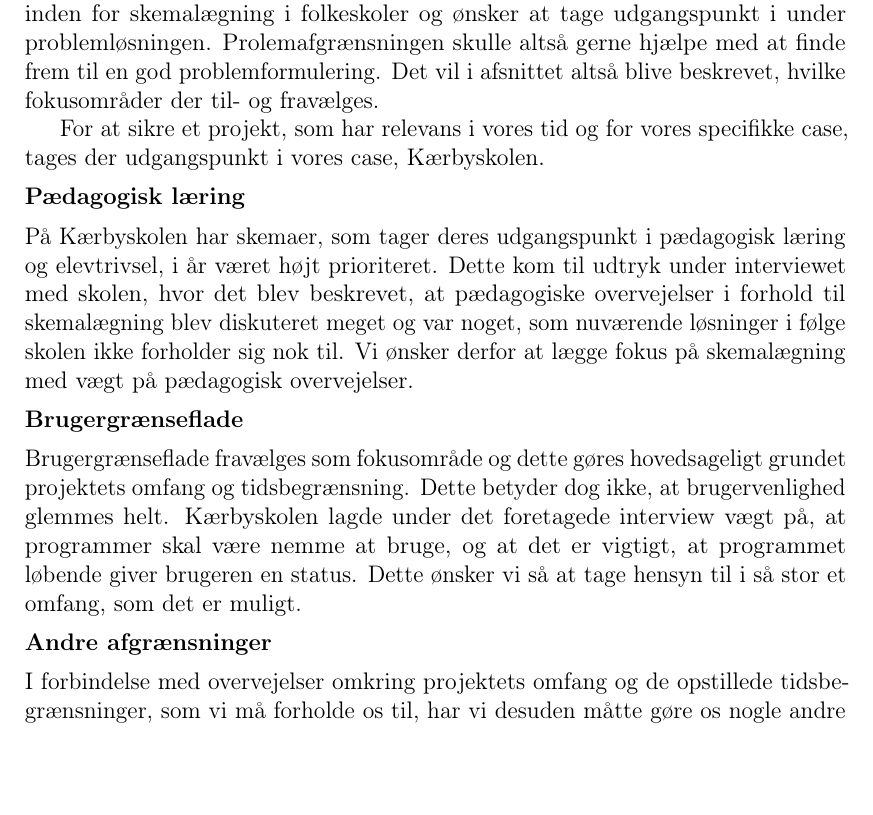
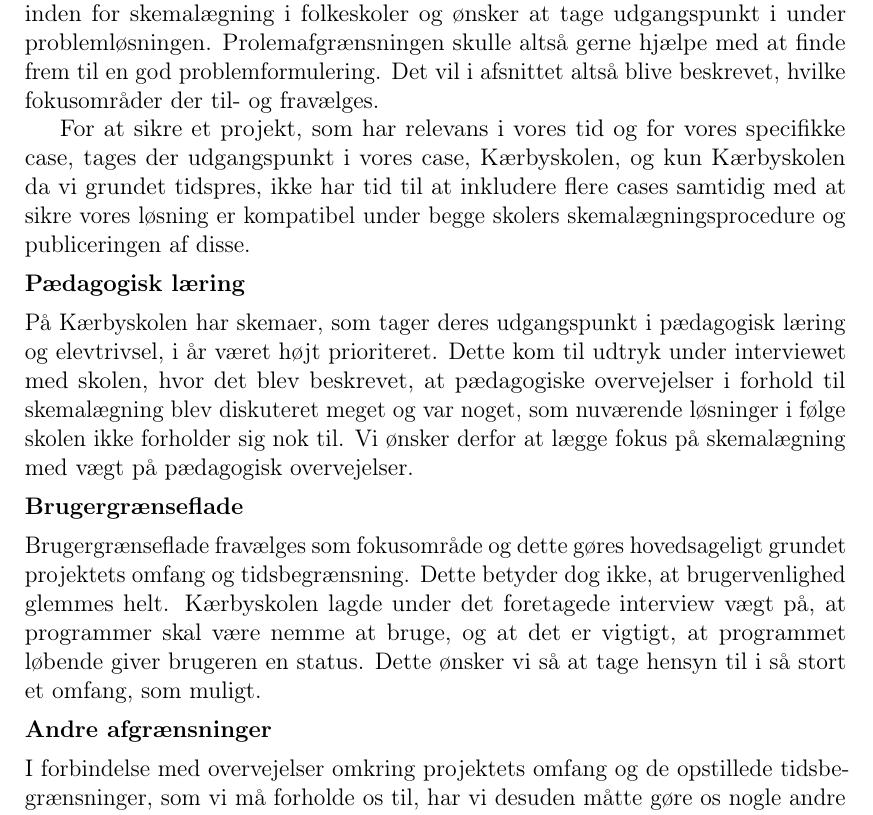
Before and after one commit to FoXsTeRDOTA/P1-AAU, a LaTeX document (Rapport/p1.tex, which reads Rapport/problemafgraensning/indledning.tex): part of page 19 of 30, cut so that both start at the same text, the shorter picture padded with empty space. Compiled offline with pdfLaTeX; a missing bibliography style is replaced by a similar one.

Commit message:
smårettelser og en kort tilføjelse

```diff
--- a/Rapport/problemafgraensning/indledning.tex
+++ b/Rapport/problemafgraensning/indledning.tex
@@ -1,13 +1,13 @@
 
 I vores problemafgrænsning ønsker vi at indsnævre det problem, som tages med fra problemanalysen og finde frem til de fokusområder, som vi finder vigtigst inden for skemalægning i folkeskoler og ønsker at tage udgangspunkt i under problemløsningen. Prolemafgrænsningen skulle altså gerne hjælpe med at finde frem til en god problemformulering. Det vil i afsnittet altså blive beskrevet, hvilke fokusområder der til- og fravælges.
 
-For at sikre et projekt, som har relevans i vores tid og for vores specifikke case, tages der udgangspunkt i vores case, Kærbyskolen.
+For at sikre et projekt, som har relevans i vores tid og for vores specifikke case, tages der udgangspunkt i vores case, Kærbyskolen, og kun \school da vi grundet tidspres, ikke har tid til at inkludere flere cases samtidig med at sikre vores løsning er kompatibel under begge skolers skemalægningsprocedure og publiceringen af disse.
 
 \subsection*{Pædagogisk læring}
 På Kærbyskolen har skemaer, som tager deres udgangspunkt i pædagogisk læring og elevtrivsel, i år været højt prioriteret. Dette kom til udtryk under interviewet med skolen, hvor det blev beskrevet, at pædagogiske overvejelser i forhold til skemalægning blev diskuteret meget og var noget, som nuværende løsninger i følge skolen ikke forholder sig nok til. Vi ønsker derfor at lægge fokus på skemalægning med vægt på pædagogisk overvejelser.
 
 \subsubsection*{Brugergrænseflade}
-Brugergrænseflade fravælges som fokusområde og dette gøres hovedsageligt grundet projektets omfang og tidsbegrænsning. Dette betyder dog ikke, at brugervenlighed glemmes helt. Kærbyskolen lagde under det foretagede interview vægt på, at programmer skal være nemme at bruge, og at det er vigtigt, at programmet løbende giver brugeren en status. Dette ønsker vi så at tage hensyn til i så stor et omfang, som det er muligt.
+Brugergrænseflade fravælges som fokusområde og dette gøres hovedsageligt grundet projektets omfang og tidsbegrænsning. Dette betyder dog ikke, at brugervenlighed glemmes helt. Kærbyskolen lagde under det foretagede interview vægt på, at programmer skal være nemme at bruge, og at det er vigtigt, at programmet løbende giver brugeren en status. Dette ønsker vi så at tage hensyn til i så stort et omfang, som muligt.
 
 \subsubsection*{Andre afgrænsninger}
 I forbindelse med overvejelser omkring projektets omfang og de opstillede tidsbegrænsninger, som vi må forholde os til, har vi desuden måtte gøre os nogle andre fravalg af fokuspunkter. Dette er valg som vi føler er nødvendige for, at projektet realistisk kan gennemføres i tide og samtidig ikke rammer den egentlige kvalitet af problemløsningen eller programfunktionalitet, men blot gør det endelige program lidt mindre.
```
